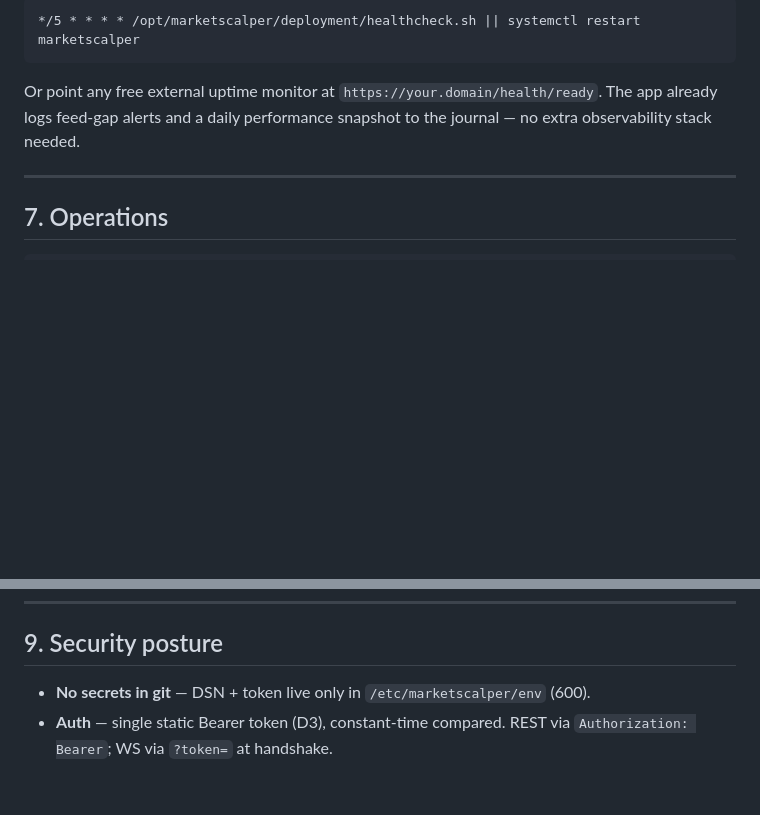
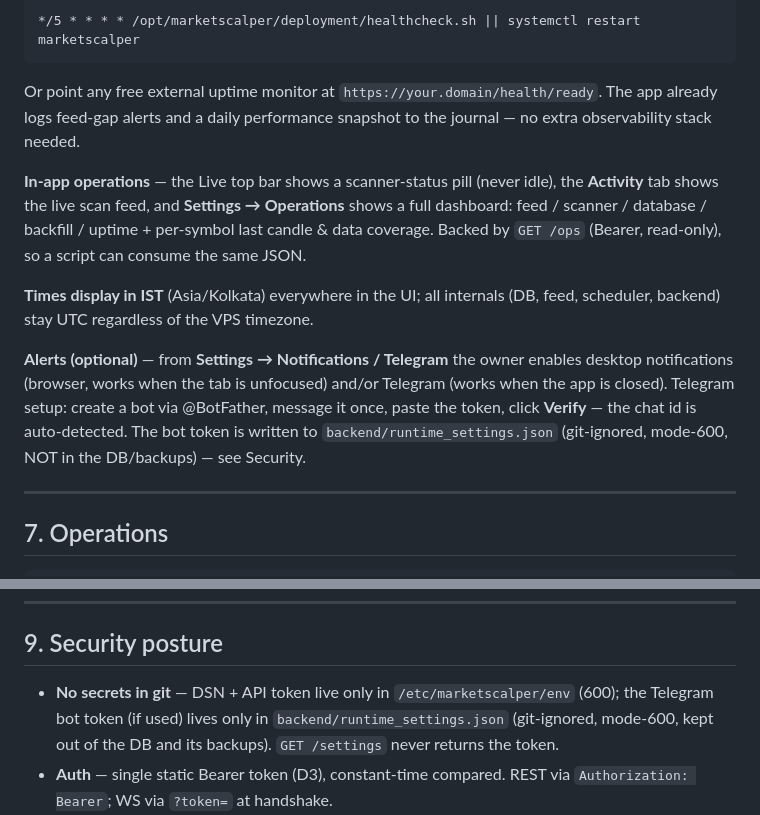
Before and after one commit to gulshantomar1493-cmyk/Scalper, a Markdown page: docs/DEPLOYMENT.md, 2 parts joined by grey strips. GitHub-like rendering; blank space fills up the shorter version.

Commit message:
docs: record pre-production hardening (IST, ops surface, notifications/Telegram) + runbook
CLAUDE.md rolling status + docs/DEPLOYMENT.md: the pre-prod items 1-10 (IST
display, GET /ops operations surface, desktop + PWA + Telegram notifications),
the runtime-settings secret location, and the operations/notifications sections
of the runbook. No code change.

Co-Authored-By: Claude Opus 4.8 <noreply@anthropic.com>

```diff
--- a/docs/DEPLOYMENT.md
+++ b/docs/DEPLOYMENT.md
@@ -160,6 +160,22 @@ Or point any free external uptime monitor at `https://your.domain/health/ready`.
 The app already logs feed-gap alerts and a daily performance snapshot to the
 journal — no extra observability stack needed.
 
+**In-app operations** — the Live top bar shows a scanner-status pill (never
+idle), the **Activity** tab shows the live scan feed, and **Settings →
+Operations** shows a full dashboard: feed / scanner / database / backfill /
+uptime + per-symbol last candle & data coverage. Backed by `GET /ops` (Bearer,
+read-only), so a script can consume the same JSON.
+
+**Times display in IST** (Asia/Kolkata) everywhere in the UI; all internals
+(DB, feed, scheduler, backend) stay UTC regardless of the VPS timezone.
+
+**Alerts (optional)** — from **Settings → Notifications / Telegram** the owner
+enables desktop notifications (browser, works when the tab is unfocused) and/or
+Telegram (works when the app is closed). Telegram setup: create a bot via
+@BotFather, message it once, paste the token, click **Verify** — the chat id is
+auto-detected. The bot token is written to `backend/runtime_settings.json`
+(git-ignored, mode-600, NOT in the DB/backups) — see Security.
+
 ---
 
 ## 7. Operations
@@ -205,7 +221,10 @@ change. Keep the previous archive until a new version is proven.
 
 ## 9. Security posture
 
-- **No secrets in git** — DSN + token live only in `/etc/marketscalper/env` (600).
+- **No secrets in git** — DSN + API token live only in `/etc/marketscalper/env`
+  (600); the Telegram bot token (if used) lives only in
+  `backend/runtime_settings.json` (git-ignored, mode-600, kept out of the DB and
+  its backups). `GET /settings` never returns the token.
 - **Auth** — single static Bearer token (D3), constant-time compared. REST via
   `Authorization: Bearer`; WS via `?token=` at handshake.
 - **Token in URL** — the WS handshake needs `?token=`; nginx logs the path
```
Also changed, not shown: CLAUDE.md (+1 -1 lines).
